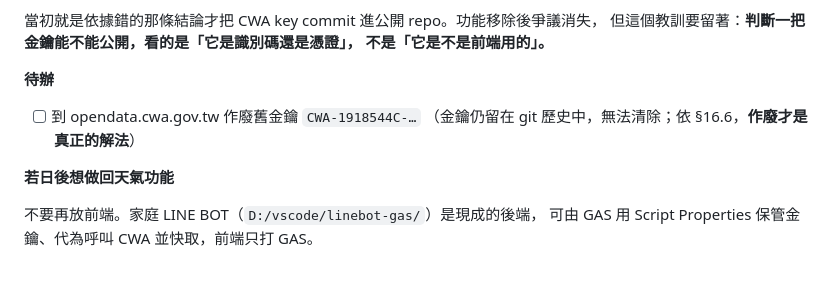
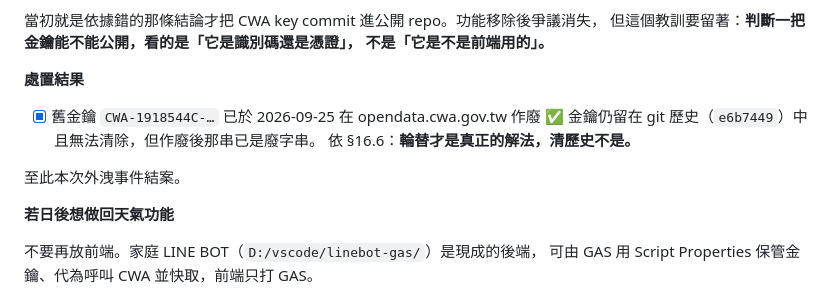
Before and after one commit to Richie0426/travelplan, a Markdown page: CLAUDE.md, the part around the change. Drawn GitHub-style; blank space fills up the shorter version.

Commit message:
CLAUDE.md §17：CWA 舊金鑰已作廢，外洩事件結案
Co-Authored-By: Claude Opus 5 (1M context) <noreply@anthropic.com>

```diff
--- a/CLAUDE.md
+++ b/CLAUDE.md
@@ -1114,10 +1114,13 @@ commit `efc7ffb`，已 push 並確認 GitHub Pages 線上版生效。
 但這個教訓要留著：**判斷一把金鑰能不能公開，看的是「它是識別碼還是憑證」，
 不是「它是不是前端用的」。**
 
-**待辦**
+**處置結果**
 
-- [ ] 到 opendata.cwa.gov.tw 作廢舊金鑰 `CWA-1918544C-…`
-      （金鑰仍留在 git 歷史中，無法清除；依 §16.6，**作廢才是真正的解法**）
+- [x] 舊金鑰 `CWA-1918544C-…` 已於 2026-09-25 在 opendata.cwa.gov.tw 作廢 ✅
+      金鑰仍留在 git 歷史（`e6b7449`）中且無法清除，但作廢後那串已是廢字串。
+      依 §16.6：**輪替才是真正的解法，清歷史不是。**
+
+至此本次外洩事件結案。
 
 **若日後想做回天氣功能**
 
```
